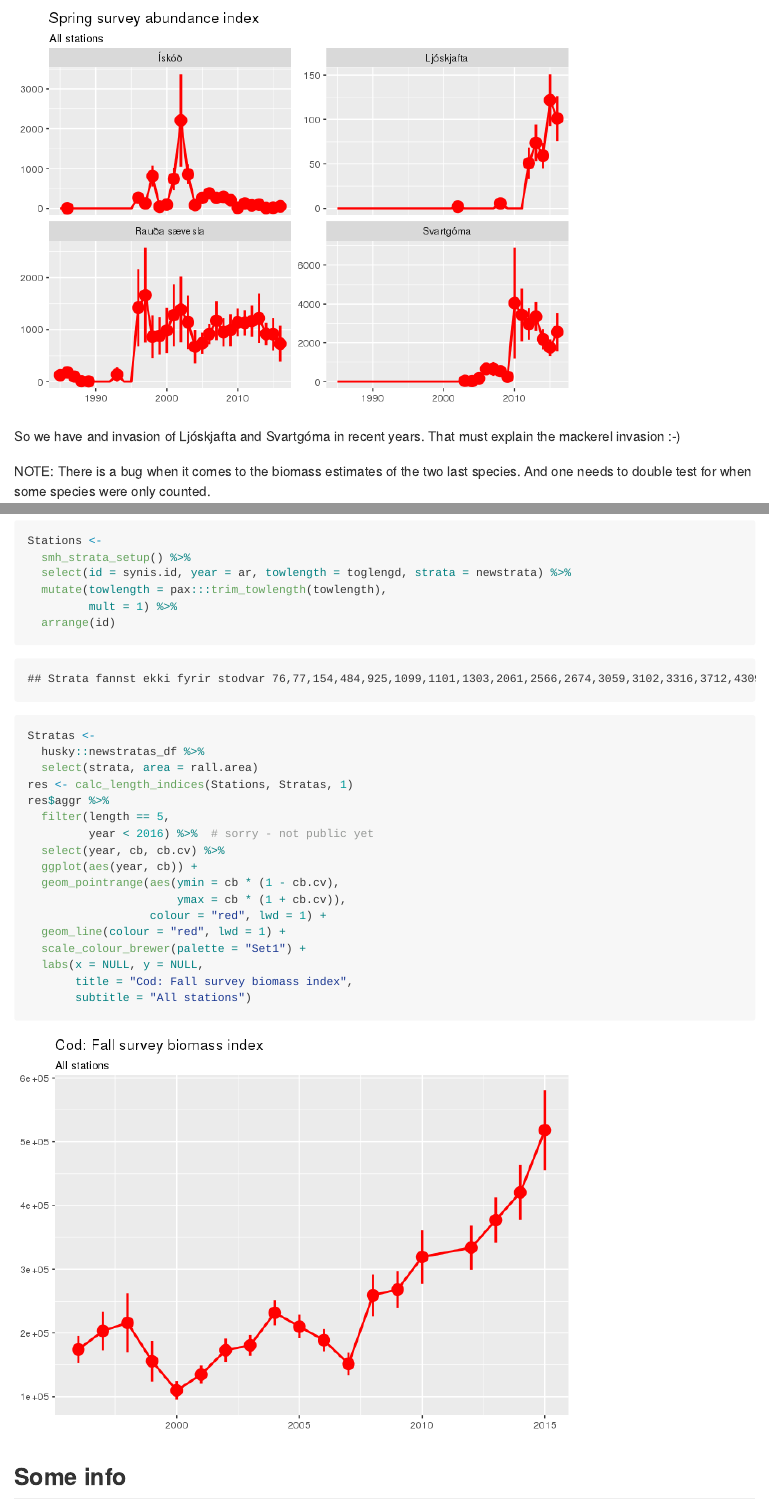
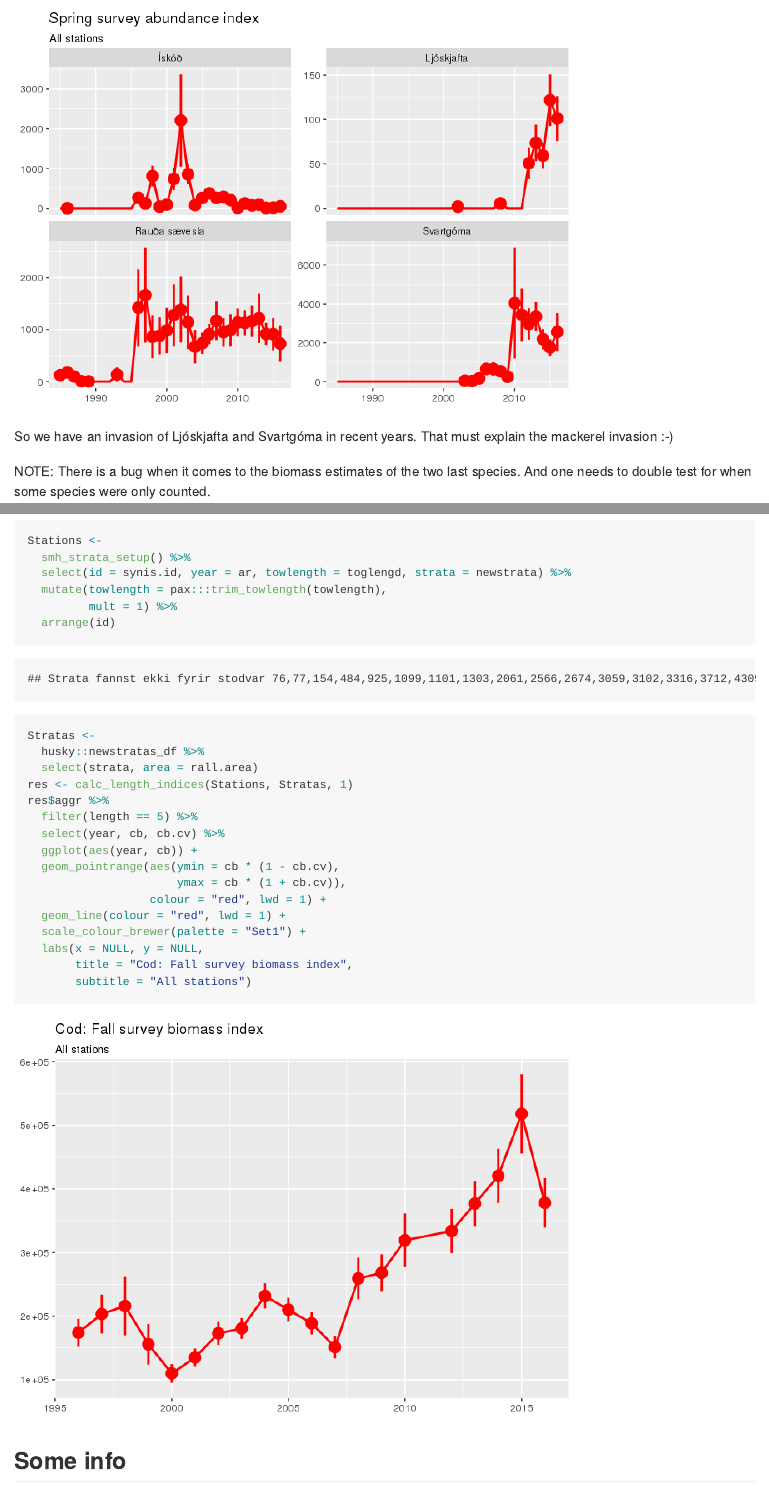
Before and after one commit to fishvice/pax, an R Markdown document (README.Rmd): the page in a window 1100 px wide, from 4600 px down, and a second part further down, joined at a grey line. The pictures show the output file README.md that the author committed with the source, drawn offline in the style of GitHub.

Commit message:
update readme

````diff
--- a/README.Rmd
+++ b/README.Rmd
@@ -169,7 +169,7 @@ spe88$aggr %>% mutate(Species = "Rauða sævesla") %>%
        subtitle = "All stations")
 ```
 
-So we have and invasion of Ljóskjafta and Svartgóma in recent years. That must explain the mackerel invasion :-)
+So we have an invasion of Ljóskjafta and Svartgóma in recent years. That must explain the mackerel invasion :-)
 
 NOTE: There is a bug when it comes to the biomass estimates of the two last species. And one needs to double test for when some species were only counted.
 
@@ -187,8 +187,7 @@ Stratas <-
   select(strata, area = rall.area)
 res <- calc_length_indices(Stations, Stratas, 1)
 res$aggr %>%
-  filter(length == 5,
-         year < 2016) %>%  # sorry - not public yet
+  filter(length == 5) %>%
   select(year, cb, cb.cv) %>%
   ggplot(aes(year, cb)) +
   geom_pointrange(aes(ymin = cb * (1 - cb.cv),
````
Also changed, not shown: README.md, README_files/figure-html/plot4-1.png.
